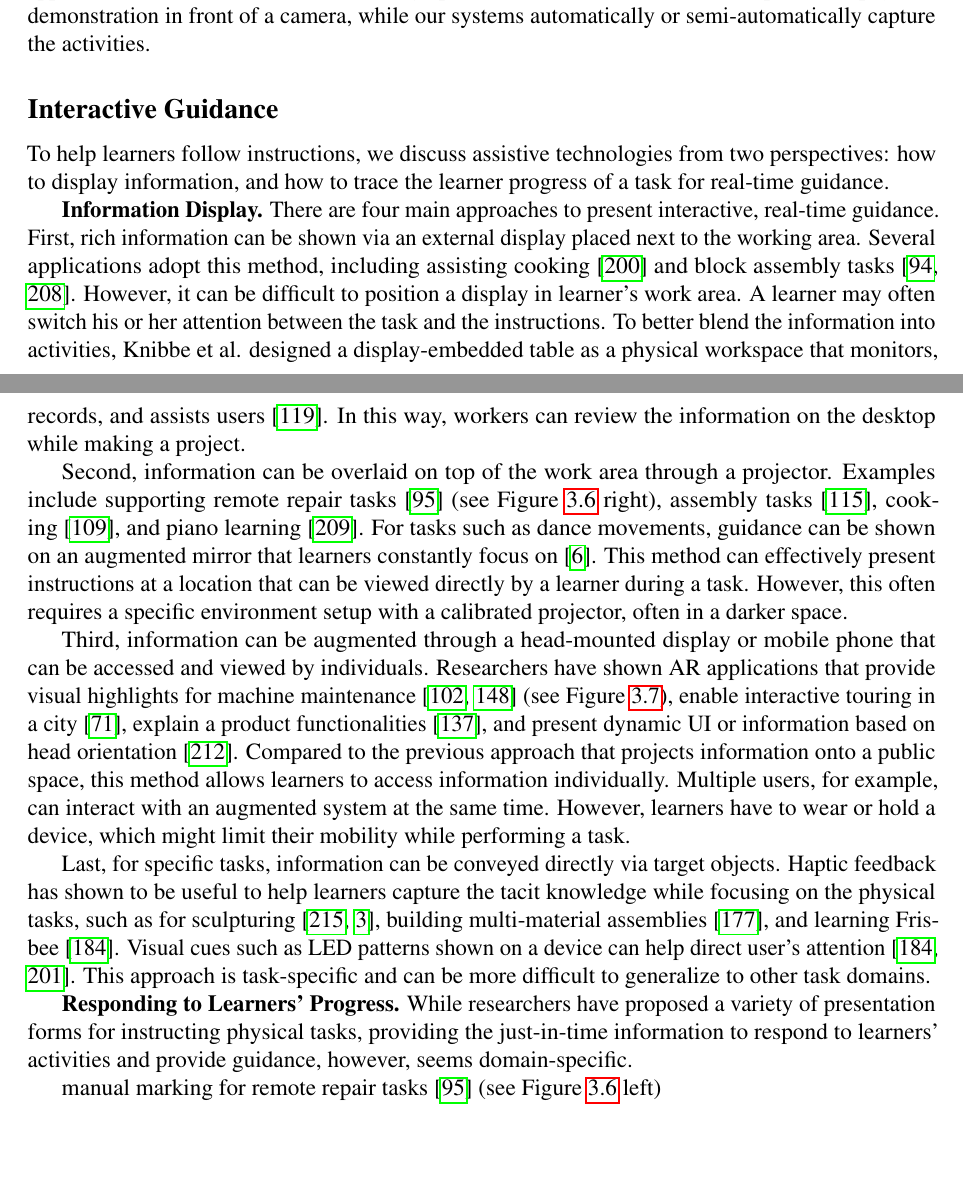
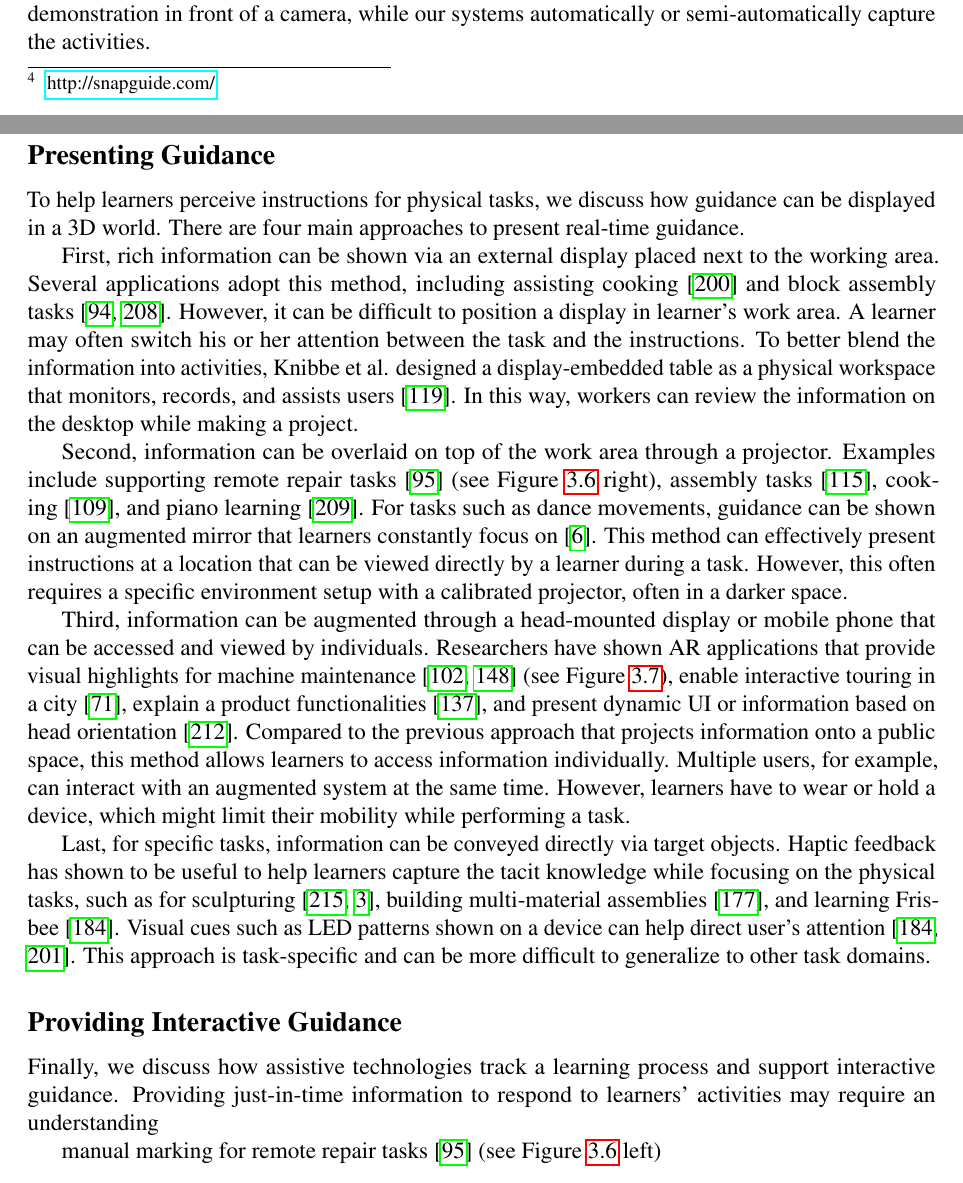
Before and after one commit to peggychi/dissertation, a LaTeX thesis (thesis.tex, which reads chap2_background/related_work.tex): two parts of pages 36 and 37 of 141, joined at a grey line, cut so that both start at the same text, the shorter picture padded with empty space. Compiled offline with pdfLaTeX.

Commit message:
Update 3.2

```diff
--- a/chap2_background/related_work.tex
+++ b/chap2_background/related_work.tex
@@ -194,11 +203,10 @@ Since we aim to support physical tasks across several domains that often involve
 
 % -------------------
 
-\subsection{Interactive Guidance}
-To help learners follow instructions, we discuss assistive technologies from two perspectives: how to display information, and how to trace the learner progress of a task for real-time guidance.
+\subsection{Presenting Guidance}
+To help learners perceive instructions for physical tasks, we discuss how guidance can be displayed in a 3D world. There are four main approaches to present real-time guidance.
 
-\subsubTitleBold{Information Display}
-There are four main approaches to present interactive, real-time guidance. First, rich information can be shown via an external display placed next to the working area. Several applications adopt this method, including assisting cooking~\cite{Uriu:2012:PRM:2207676.2207695} and block assembly tasks~\cite{Gupta:2012ku,Wu:2016:ARI:2856400.2856416}. However, it can be difficult to position a display in learner's work area. A learner may often switch his or her attention between the task and the instructions. To better blend the information into activities, Knibbe~\ea{} designed a display-embedded table as a physical workspace that monitors, records, and assists users~\cite{Knibbe:2015:SMI:2817721.2817741}. In this way, workers can review the information on the desktop while making a project.
+First, rich information can be shown via an external display placed next to the working area. Several applications adopt this method, including assisting cooking~\cite{Uriu:2012:PRM:2207676.2207695} and block assembly tasks~\cite{Gupta:2012ku,Wu:2016:ARI:2856400.2856416}. However, it can be difficult to position a display in learner's work area. A learner may often switch his or her attention between the task and the instructions. To better blend the information into activities, Knibbe~\ea{} designed a display-embedded table as a physical workspace that monitors, records, and assists users~\cite{Knibbe:2015:SMI:2817721.2817741}. In this way, workers can review the information on the desktop while making a project.
 
 Second, information can be overlaid on top of the work area through a projector. Examples include supporting remote repair tasks~\cite{Gurevich:2012ko} (see Figure~\ref{fig:related_teleadvisor} right), assembly tasks~\cite{Kirk:2006:CRG:1124772.1124951}, cooking~\cite{Ju:2001:CIC:634067.634227}, and piano learning~\cite{Xiao:2016:IEI:2858036.2858577}.
 %
@@ -229,8 +237,9 @@ This approach is task-specific and can be more difficult to generalize to other
   \label{fig:related_ar_annotation}
 \end{figure*}
 
-\subsubTitleBold{Responding to Learners' Progress}
-While researchers have proposed a variety of presentation forms for instructing physical tasks, providing the just-in-time information to respond to learners' activities and provide guidance, however, seems domain-specific.
+\subsection{Providing Interactive Guidance}
+% \subsubTitleBold{Responding to Learners' Progress}
+Finally, we discuss how assistive technologies track a learning process and support interactive guidance. Providing just-in-time information to respond to learners' activities may require an understanding
 
 manual marking for remote repair tasks~\cite{Gurevich:2012ko} (see Figure~\ref{fig:related_teleadvisor} left)
 
```
Also changed, not shown: chap2_background/related_work.tex (17 more changed lines).
